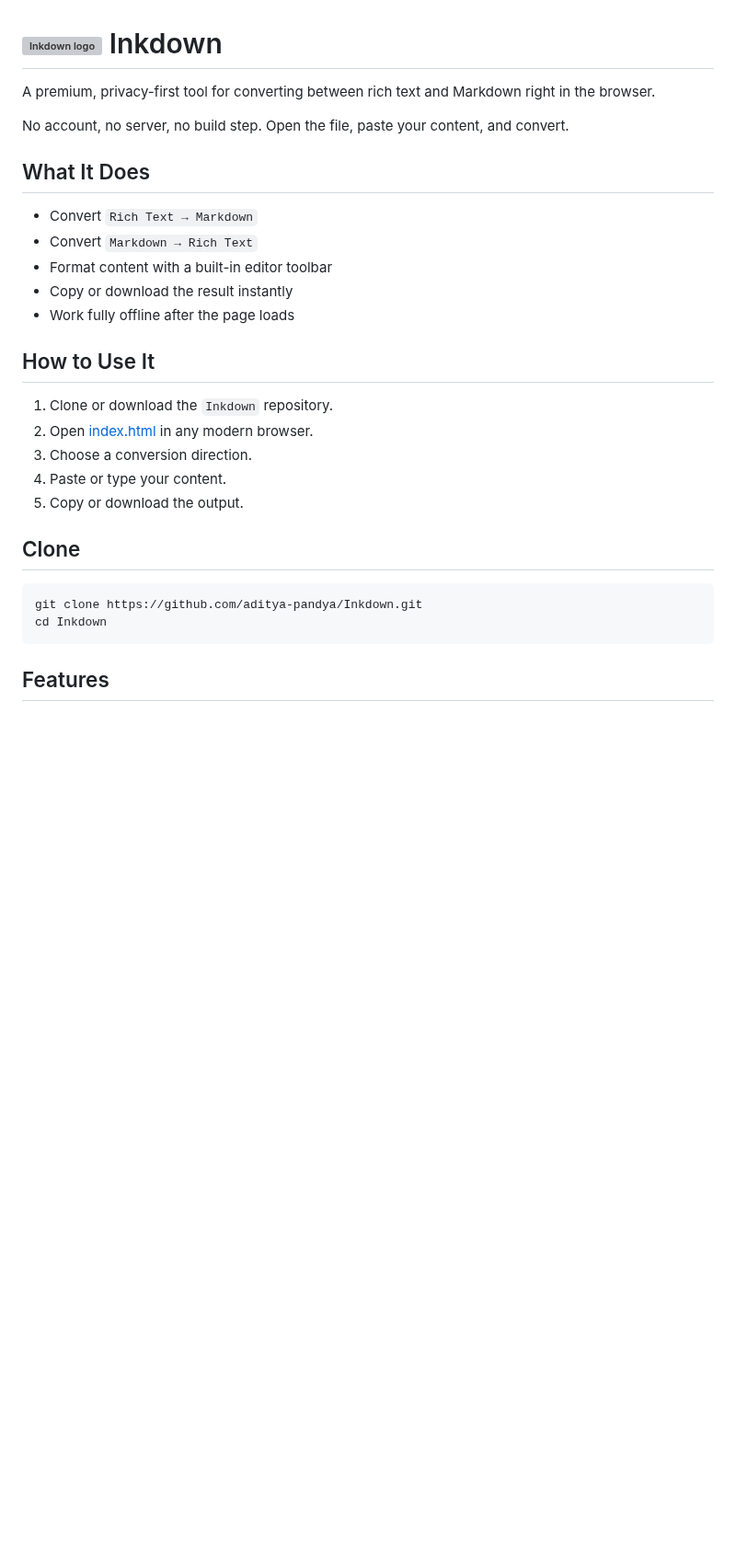
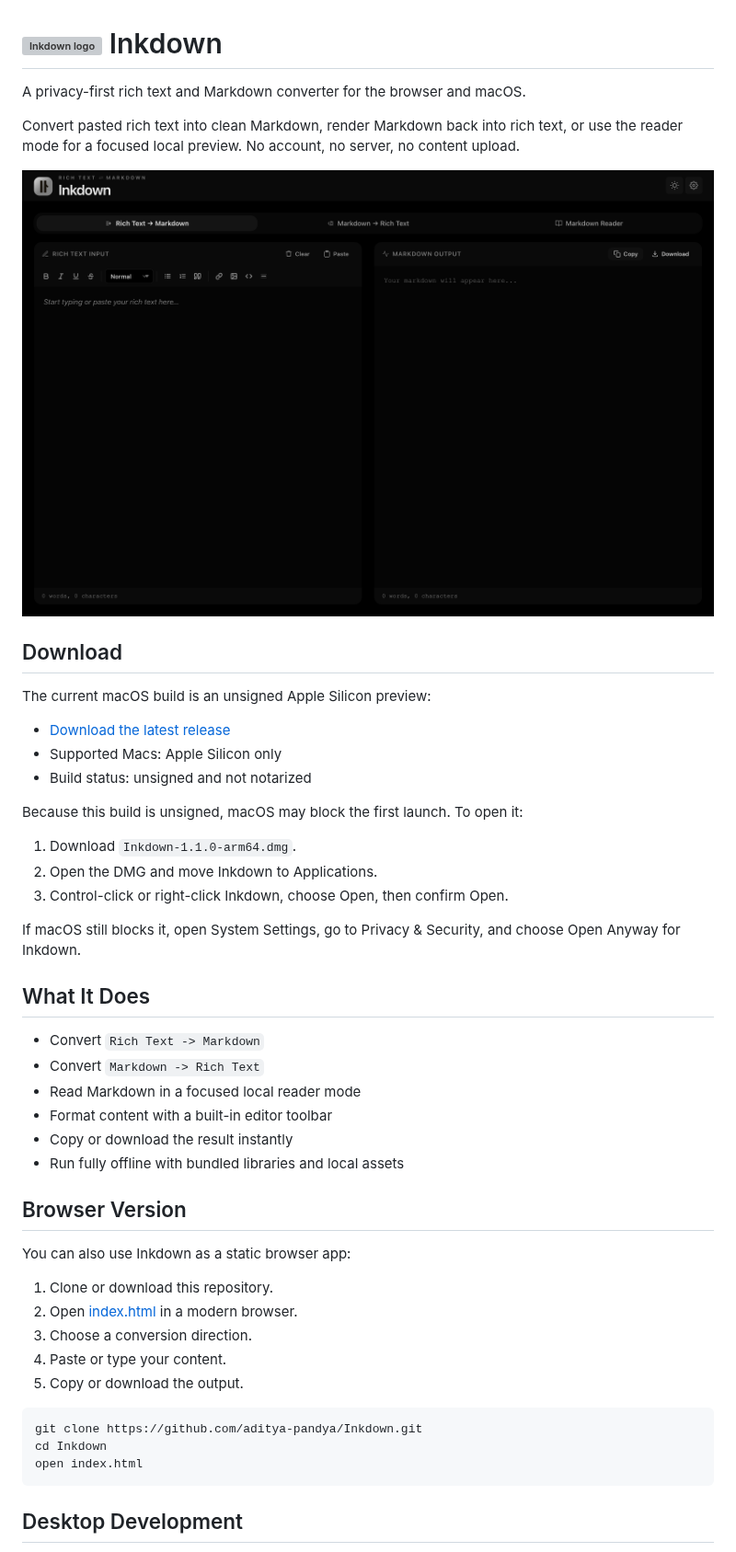
Before and after one commit to aditya-pandya/asterism, a Markdown page: README.md, the part around one of its changes. Shown at 92% size. Drawn GitHub-style; pictures changed too: docs/assets/inkdown-macos-preview.png (added); blank space fills up the shorter version; grey boxes are pictures that could not be loaded.

Commit message:
Prepare unsigned macOS preview release

````diff
--- a/README.md
+++ b/README.md
@@ -1,31 +1,51 @@
 # ![Inkdown logo](./assets/inkdown-mark.svg) Inkdown
 
-A premium, privacy-first tool for converting between rich text and Markdown right in the browser.
+A privacy-first rich text and Markdown converter for the browser and macOS.
 
-No account, no server, no build step. Open the file, paste your content, and convert.
+Convert pasted rich text into clean Markdown, render Markdown back into rich text, or use the reader mode for a focused local preview. No account, no server, no content upload.
+
+![Inkdown macOS preview](./docs/assets/inkdown-macos-preview.png)
+
+## Download
+
+The current macOS build is an unsigned Apple Silicon preview:
+
+- [Download the latest release](https://github.com/aditya-pandya/Inkdown/releases/latest)
+- Supported Macs: Apple Silicon only
+- Build status: unsigned and not notarized
+
+Because this build is unsigned, macOS may block the first launch. To open it:
+
+1. Download `Inkdown-1.1.0-arm64.dmg`.
+2. Open the DMG and move Inkdown to Applications.
+3. Control-click or right-click Inkdown, choose Open, then confirm Open.
+
+If macOS still blocks it, open System Settings, go to Privacy & Security, and choose Open Anyway for Inkdown.
 
 ## What It Does
 
-- Convert `Rich Text → Markdown`
-- Convert `Markdown → Rich Text`
+- Convert `Rich Text -> Markdown`
+- Convert `Markdown -> Rich Text`
+- Read Markdown in a focused local reader mode
 - Format content with a built-in editor toolbar
 - Copy or download the result instantly
-- Work fully offline after the page loads
+- Run fully offline with bundled libraries and local assets
 
-## How to Use It
+## Browser Version
 
-1. Clone or download the `Inkdown` repository.
-2. Open [index.html](./index.html) in any modern browser.
+You can also use Inkdown as a static browser app:
+
+1. Clone or download this repository.
+2. Open [index.html](./index.html) in a modern browser.
 3. Choose a conversion direction.
 4. Paste or type your content.
 5. Copy or download the output.
 
-## Clone
-
 ```bash
 git clone https://github.com/aditya-pandya/Inkdown.git
 cd Inkdown
+open index.html
 ```
 
-## Features
+## Desktop Development
 
````
Also changed, not shown: other parts of README.md (+27 -11 lines), docs/release-notes/v1.1.0.md (added, +40 -0 lines), 7 other files.
